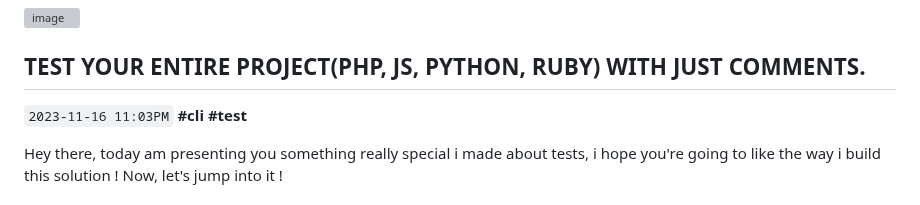
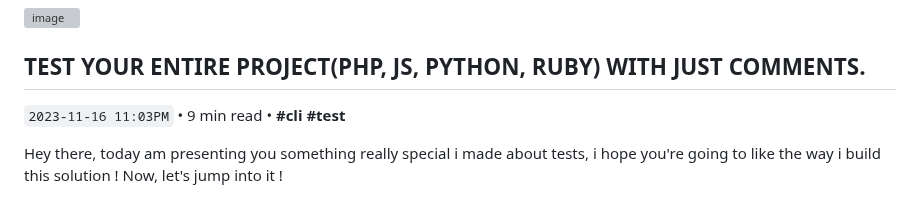
Before and after one commit to Sanix-Darker/sanixdk.xyz, a Markdown page: content/blogs/unittest-any-codebase-with-comments.md, the part around the change. Drawn GitHub-style; grey boxes are pictures that could not be loaded.

```diff
--- a/content/blogs/unittest-any-codebase-with-comments.md
+++ b/content/blogs/unittest-any-codebase-with-comments.md
@@ -1,7 +1,7 @@
 ![image](https://dev-to-uploads.s3.amazonaws.com/uploads/articles/jldl9kw57wv3z0be076q.jpg)
 
 ## TEST YOUR ENTIRE PROJECT(PHP, JS, PYTHON, RUBY) WITH JUST COMMENTS.
-`2023-11-16 11:03PM` **#cli** **#test**
+`2023-11-16 11:03PM` • 9 min read • **#cli** **#test**
 
 Hey there, today am presenting you something really special i made about tests, i hope you're going to like the way i build this solution !
 Now, let's jump into it !
```
Also changed, not shown: content/blogs/how-to-add-prompt-confirm-box-in-bash.md (+1 -1 lines).
